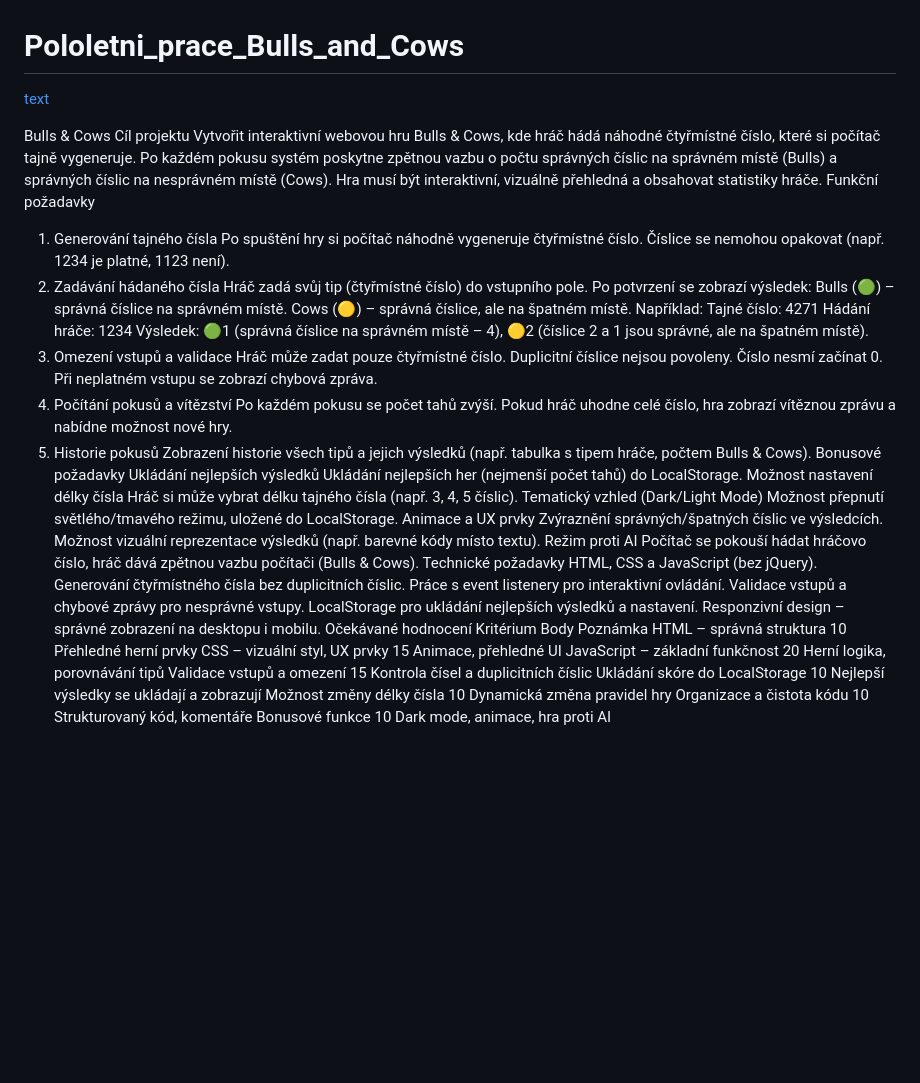
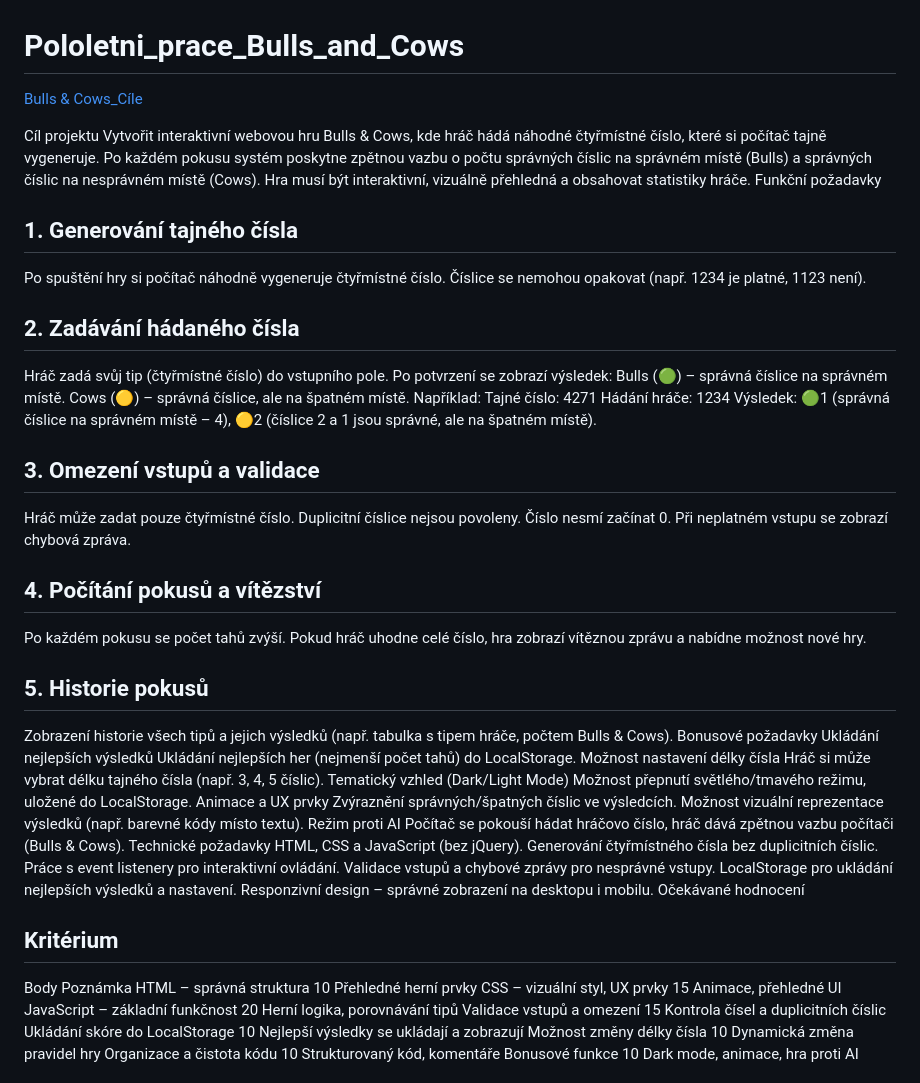
Before and after one commit to OrielCZ/Pololetni_prace_Bulls_and_Cows, a Markdown page: README.md, the part around the change. GitHub-like rendering; blank space fills up the shorter version.

```diff
--- a/README.md
+++ b/README.md
@@ -1,15 +1,16 @@
 # Pololetni_prace_Bulls_and_Cows
 
- [text](https://www.remnote.com/a/Seznam-projektu/67a09c942d1d3b8343d49e4b)
+ [Bulls & Cows_Cíle](https://www.remnote.com/a/Seznam-projektu/67a09c942d1d3b8343d49e4b)
 
-Bulls & Cows
 Cíl projektu
 Vytvořit interaktivní webovou hru Bulls & Cows, kde hráč hádá náhodné čtyřmístné číslo, které si počítač tajně vygeneruje. Po každém pokusu systém poskytne zpětnou vazbu o počtu správných číslic na správném místě (Bulls) a správných číslic na nesprávném místě (Cows). Hra musí být interaktivní, vizuálně přehledná a obsahovat statistiky hráče.
 Funkční požadavky
-1. Generování tajného čísla
+
+## 1. Generování tajného čísla
 Po spuštění hry si počítač náhodně vygeneruje čtyřmístné číslo.
 Číslice se nemohou opakovat (např. 1234 je platné, 1123 není).
-2. Zadávání hádaného čísla
+
+## 2. Zadávání hádaného čísla
 Hráč zadá svůj tip (čtyřmístné číslo) do vstupního pole.
 Po potvrzení se zobrazí výsledek:
 Bulls (🟢) – správná číslice na správném místě.
@@ -18,15 +19,18 @@ Například:
 Tajné číslo: 4271
 Hádání hráče: 1234
 Výsledek: 🟢1 (správná číslice na správném místě – 4), 🟡2 (číslice 2 a 1 jsou správné, ale na špatném místě).
-3. Omezení vstupů a validace
+
+## 3. Omezení vstupů a validace
 Hráč může zadat pouze čtyřmístné číslo.
 Duplicitní číslice nejsou povoleny.
 Číslo nesmí začínat 0.
 Při neplatném vstupu se zobrazí chybová zpráva.
-4. Počítání pokusů a vítězství
+
+## 4. Počítání pokusů a vítězství
 Po každém pokusu se počet tahů zvýší.
 Pokud hráč uhodne celé číslo, hra zobrazí vítěznou zprávu a nabídne možnost nové hry.
-5. Historie pokusů
+
+## 5. Historie pokusů
 Zobrazení historie všech tipů a jejich výsledků (např. tabulka s tipem hráče, počtem Bulls & Cows).
 Bonusové požadavky
 Ukládání nejlepších výsledků
@@ -48,7 +52,8 @@ Validace vstupů a chybové zprávy pro nesprávné vstupy.
 LocalStorage pro ukládání nejlepších výsledků a nastavení.
 Responzivní design – správné zobrazení na desktopu i mobilu.
 Očekávané hodnocení
-Kritérium
+
+## Kritérium
 Body
 Poznámka
 HTML – správná struktura
```
